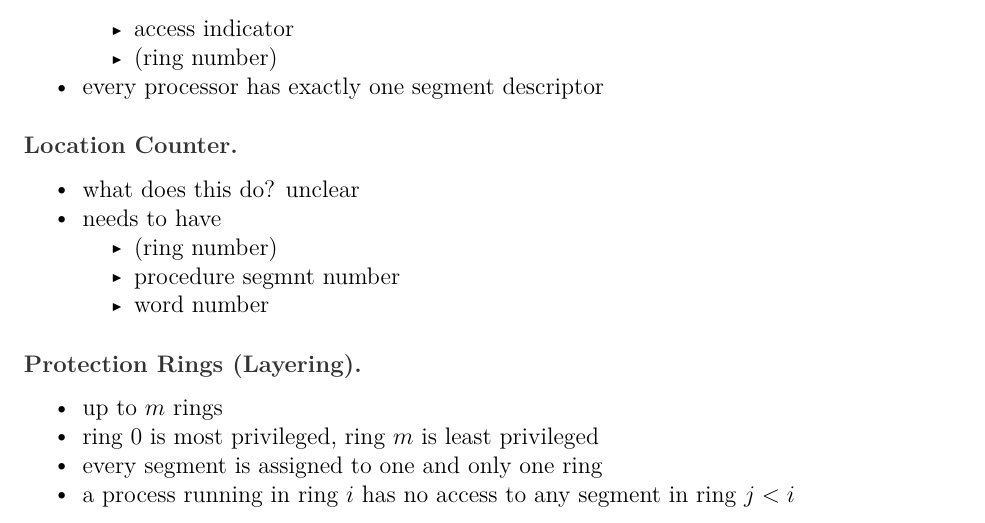
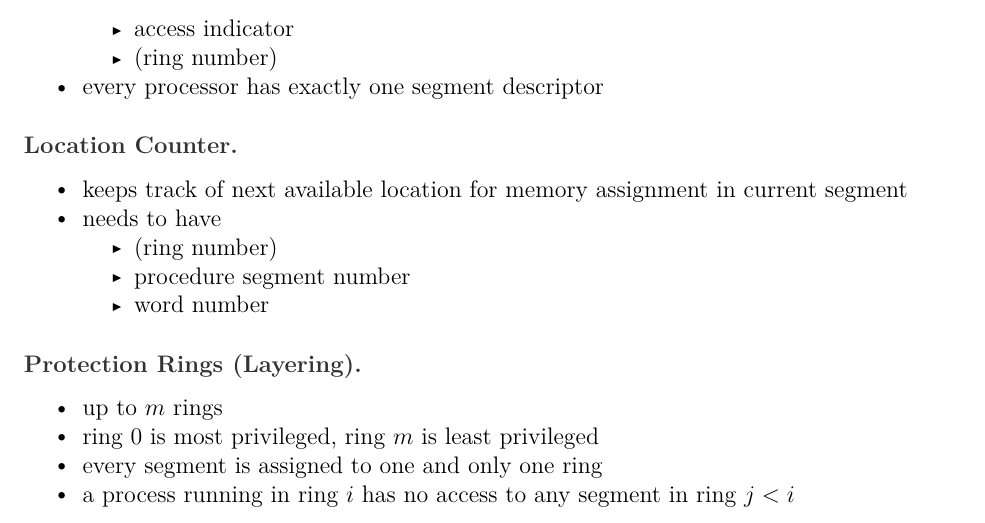
Before and after one commit to willfindlay/COMP5900T-Notes, a LaTeX document (notes.tex): part of page 16 of 16, cut so that both start at the same text. The pictures show the PDF file notes.pdf that the author committed with the source.

Commit message:
fix location counter section

```diff
--- a/notes.tex
+++ b/notes.tex
@@ -1881,7 +1881,8 @@ Sharing)}\label{segment-descriptor-isolation-sharing}}
 \begin{itemize}
 \tightlist
 \item
-  what does this do? unclear
+  keeps track of next available location for memory assignment in
+  current segment
 \item
   needs to have
 
@@ -1890,7 +1891,7 @@ Sharing)}\label{segment-descriptor-isolation-sharing}}
   \item
     (ring number)
   \item
-    procedure segmnt number
+    procedure segment number
   \item
     word number
   \end{itemize}
```
Also changed, not shown: notes.md (+2 -2 lines), notes.pdf.
